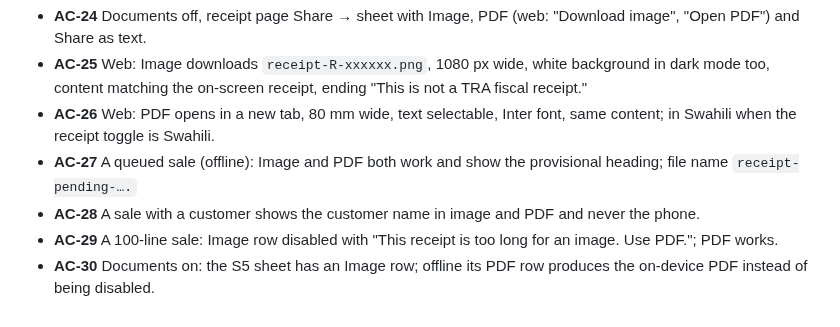
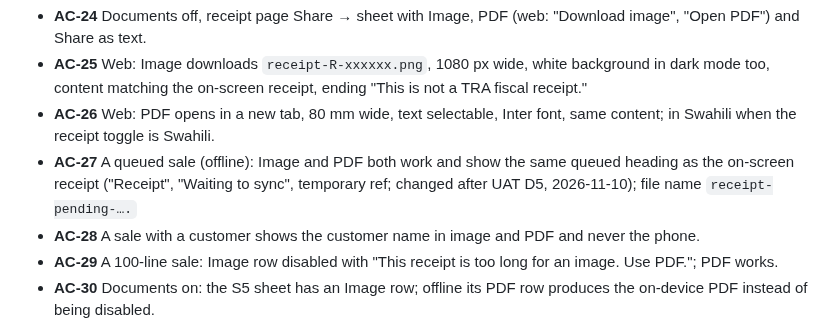
Before and after one commit to fahamutech/fitflex, a Markdown page: docs/design/vendor-sale-extras-1110.md, the part around the change. Drawn GitHub-style.

Commit message:
docs: sale extras AC-27 queued heading follows on-screen receipt (UAT D5)
Co-Authored-By: Claude Opus 5.5 <noreply@anthropic.com>

```diff
--- a/docs/design/vendor-sale-extras-1110.md
+++ b/docs/design/vendor-sale-extras-1110.md
@@ -407,7 +407,7 @@ Seed: vendor owner; staff with `sales` only; staff with `sales` + `customers`; a
 - **AC-24** Documents off, receipt page Share → sheet with Image, PDF (web: "Download image", "Open PDF") and Share as text.
 - **AC-25** Web: Image downloads `receipt-R-xxxxxx.png`, 1080 px wide, white background in dark mode too, content matching the on-screen receipt, ending "This is not a TRA fiscal receipt."
 - **AC-26** Web: PDF opens in a new tab, 80 mm wide, text selectable, Inter font, same content; in Swahili when the receipt toggle is Swahili.
-- **AC-27** A queued sale (offline): Image and PDF both work and show the provisional heading; file name `receipt-pending-….`
+- **AC-27** A queued sale (offline): Image and PDF both work and show the same queued heading as the on-screen receipt ("Receipt", "Waiting to sync", temporary ref; changed after UAT D5, 2026-11-10); file name `receipt-pending-….`
 - **AC-28** A sale with a customer shows the customer name in image and PDF and never the phone.
 - **AC-29** A 100-line sale: Image row disabled with "This receipt is too long for an image. Use PDF."; PDF works.
 - **AC-30** Documents on: the S5 sheet has an Image row; offline its PDF row produces the on-device PDF instead of being disabled.
```
